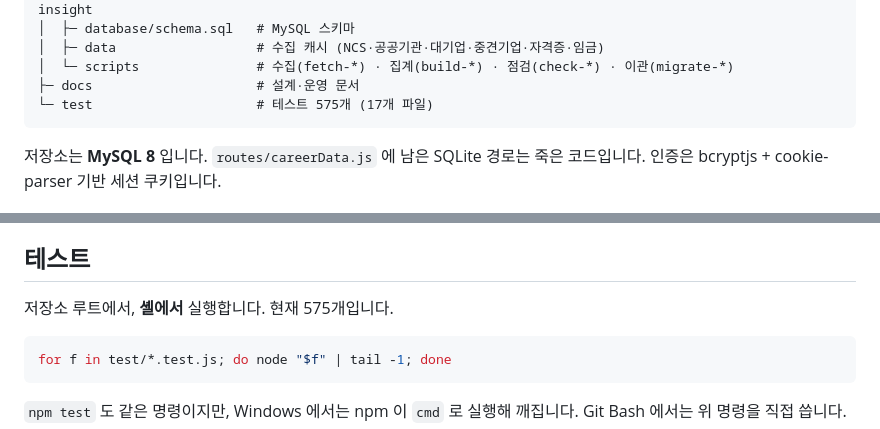
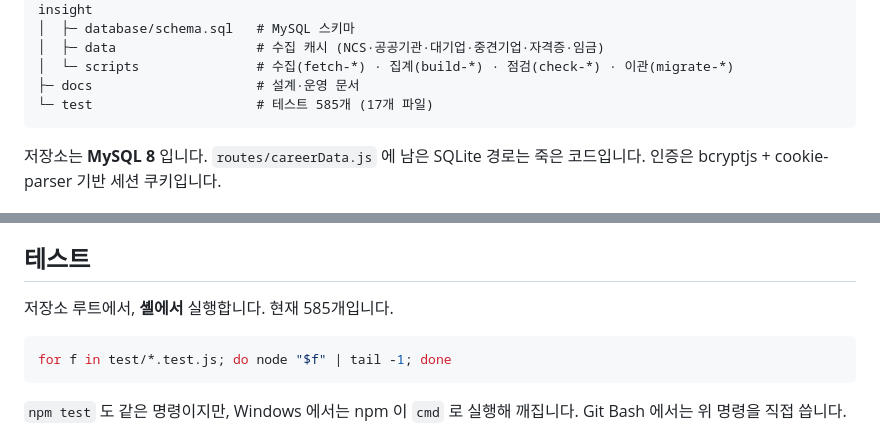
Before and after one commit to YoungIn02642/careerly, a Markdown page: README.md, 2 parts joined by grey strips. GitHub-like rendering.

Commit message:
docs: 테스트 개수 585개로 갱신
Co-Authored-By: Claude Opus 5 <noreply@anthropic.com>

````diff
--- a/README.md
+++ b/README.md
@@ -99,7 +99,7 @@ C:road
 │  ├─ data                  # 수집 캐시 (NCS·공공기관·대기업·중견기업·자격증·임금)
 │  └─ scripts               # 수집(fetch-*) · 집계(build-*) · 점검(check-*) · 이관(migrate-*)
 ├─ docs                     # 설계·운영 문서
-└─ test                     # 테스트 575개 (17개 파일)
+└─ test                     # 테스트 585개 (17개 파일)
 ```
 
 저장소는 **MySQL 8** 입니다. `routes/careerData.js` 에 남은 SQLite 경로는 죽은 코드입니다.
@@ -179,7 +179,7 @@ Groq 모델이 폐기되면 `.env` 의 `GROQ_MODEL` 만
 
 ## 테스트
 
-저장소 루트에서, **셸에서** 실행합니다. 현재 575개입니다.
+저장소 루트에서, **셸에서** 실행합니다. 현재 585개입니다.
 
 ```bash
 for f in test/*.test.js; do node "$f" | tail -1; done
````
